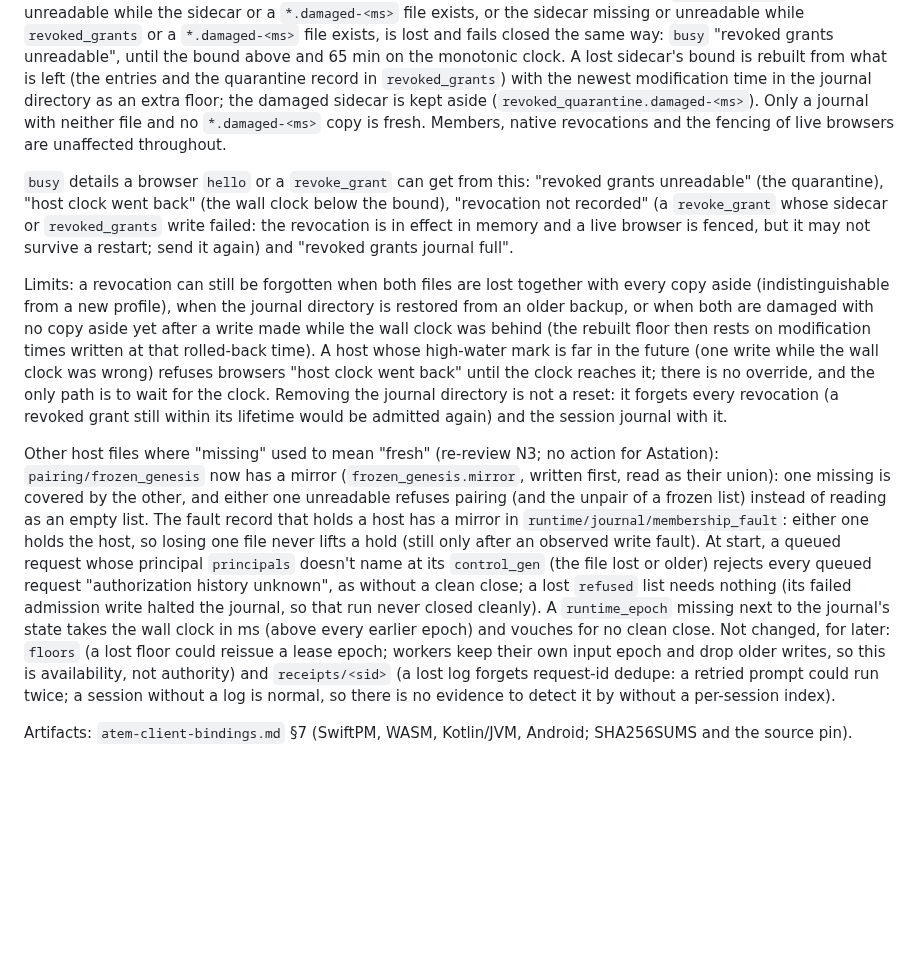
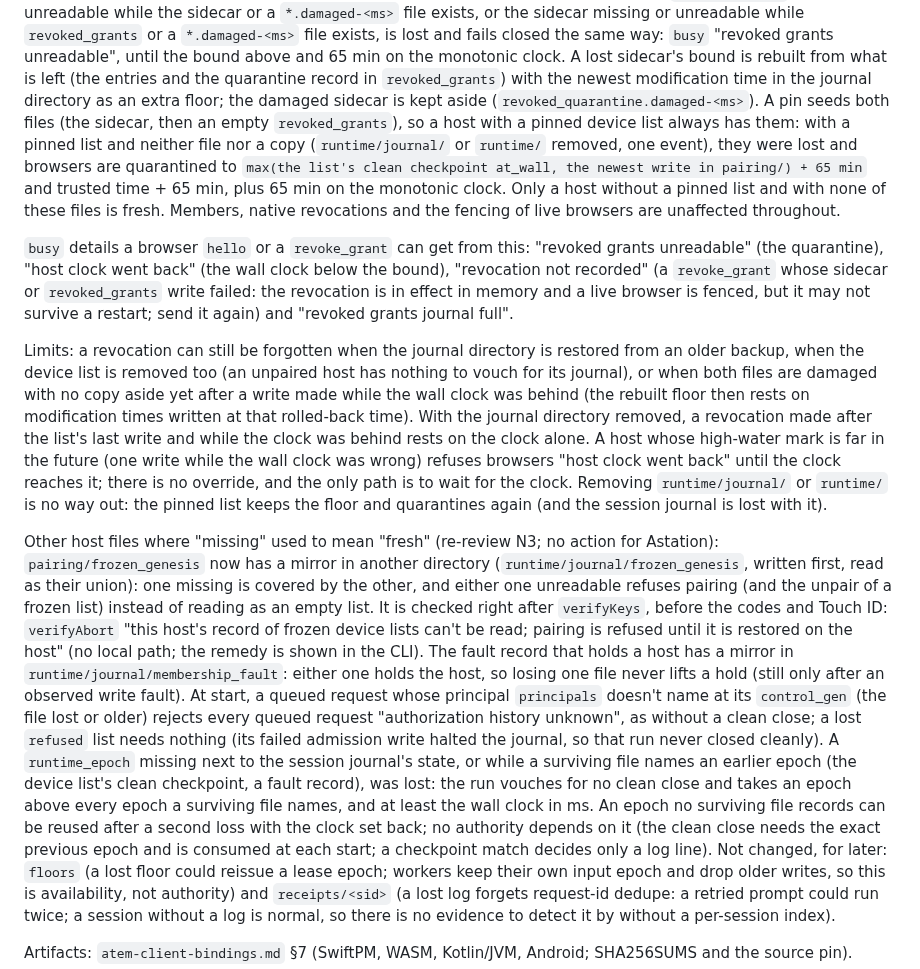
Before and after one commit to Agora-Build/Atem, a Markdown page: designs/protocol/atem-host-handoff.md, the part around the change. GitHub-like rendering; blank space fills up the shorter version.

Commit message:
docs(protocol): a pinned list vouches for the revoked grants; mirrors and epochs (handoff)
Removing runtime/ is one event, not a double fault, and no way out of
the clock-back refusal: the pinned list quarantines again from its
floor. Only a host without a pinned list is fresh. frozen_genesis's
mirror moved to runtime/journal and is checked before Touch ID; the
runtime_epoch claim now says exactly what holds.

🤖 Built with SMT <smt@agora.build>

```diff
--- a/designs/protocol/atem-host-handoff.md
+++ b/designs/protocol/atem-host-handoff.md
@@ -728,8 +728,14 @@ the bound above and 65 min on the monotonic clock. A lost sidecar's
 bound is rebuilt from what is left (the entries and the quarantine
 record in `revoked_grants`) with the newest modification time in the
 journal directory as an extra floor; the damaged sidecar is kept aside
-(`revoked_quarantine.damaged-<ms>`). Only a journal with neither file and
-no `*.damaged-<ms>` copy is fresh. Members, native revocations and the
+(`revoked_quarantine.damaged-<ms>`). A pin seeds both files (the
+sidecar, then an empty `revoked_grants`), so a host with a pinned device
+list always has them: with a pinned list and neither file nor a copy
+(`runtime/journal/` or `runtime/` removed, one event), they were lost and
+browsers are quarantined to `max(the list's clean checkpoint at_wall, the
+newest write in pairing/) + 65 min` and trusted time + 65 min, plus 65
+min on the monotonic clock. Only a host without a pinned list and with
+none of these files is fresh. Members, native revocations and the
 fencing of live browsers are unaffected throughout.
 
 `busy` details a browser `hello` or a `revoke_grant` can get from this:
@@ -740,25 +746,30 @@ revocation is in effect in memory and a live browser is fenced, but it
 may not survive a restart; send it again) and "revoked grants journal
 full".
 
-Limits: a revocation can still be forgotten when both files are lost
-together with every copy aside (indistinguishable from a new profile),
-when the journal directory is restored from an older backup, or when
-both are damaged with no copy aside yet after a write made while the
+Limits: a revocation can still be forgotten when the journal directory
+is restored from an older backup, when the device list is removed too
+(an unpaired host has nothing to vouch for its journal), or when both
+files are damaged with no copy aside yet after a write made while the
 wall clock was behind (the rebuilt floor then rests on modification
-times written at that rolled-back time). A host whose high-water mark is
-far in the future (one write while the wall clock was wrong) refuses
+times written at that rolled-back time). With the journal directory
+removed, a revocation made after the list's last write and while the
+clock was behind rests on the clock alone. A host whose high-water mark
+is far in the future (one write while the wall clock was wrong) refuses
 browsers "host clock went back" until the clock reaches it; there is no
-override, and the only path is to wait for the clock. Removing the
-journal directory is not a reset: it forgets every revocation (a
-revoked grant still within its lifetime would be admitted again) and the
-session journal with it.
+override, and the only path is to wait for the clock. Removing
+`runtime/journal/` or `runtime/` is no way out: the pinned list keeps
+the floor and quarantines again (and the session journal is lost with
+it).
 
 Other host files where "missing" used to mean "fresh" (re-review N3; no
-action for Astation): `pairing/frozen_genesis` now has a mirror
-(`frozen_genesis.mirror`, written first, read as their union): one
-missing is covered by the other, and either one unreadable refuses
-pairing (and the unpair of a frozen list) instead of reading as an
-empty list. The fault record that holds a host has a mirror in
+action for Astation): `pairing/frozen_genesis` now has a mirror in
+another directory (`runtime/journal/frozen_genesis`, written first, read
+as their union): one missing is covered by the other, and either one
+unreadable refuses pairing (and the unpair of a frozen list) instead of
+reading as an empty list. It is checked right after `verifyKeys`, before
+the codes and Touch ID: `verifyAbort` "this host's record of frozen
+device lists can't be read; pairing is refused until it is restored on
+the host" (no local path; the remedy is shown in the CLI). The fault record that holds a host has a mirror in
 `runtime/journal/membership_fault`: either one holds the host, so losing
 one file never lifts a hold (still only after an observed write fault).
 At start, a queued request whose principal `principals` doesn't name at
@@ -766,8 +777,14 @@ its `control_gen` (the file lost or older) rejects every queued request
 "authorization history unknown", as without a clean close; a lost
 `refused` list needs nothing (its failed admission write halted the
 journal, so that run never closed cleanly). A `runtime_epoch` missing
-next to the journal's state takes the wall clock in ms (above every
-earlier epoch) and vouches for no clean close. Not changed, for later:
+next to the session journal's state, or while a surviving file names an
+earlier epoch (the device list's clean checkpoint, a fault record), was
+lost: the run vouches for no clean close and takes an epoch above every
+epoch a surviving file names, and at least the wall clock in ms. An
+epoch no surviving file records can be reused after a second loss with
+the clock set back; no authority depends on it (the clean close needs
+the exact previous epoch and is consumed at each start; a checkpoint
+match decides only a log line). Not changed, for later:
 `floors` (a lost floor could reissue a lease epoch; workers keep their
 own input epoch and drop older writes, so this is availability, not
 authority) and `receipts/<sid>` (a lost log forgets request-id dedupe:
```
